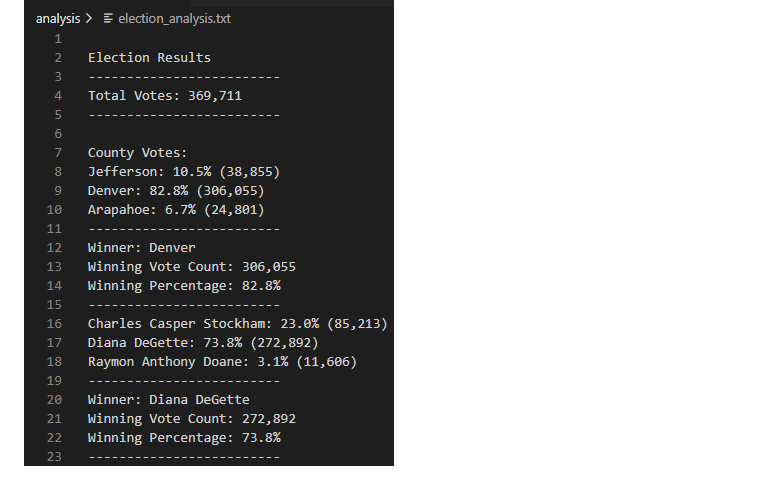
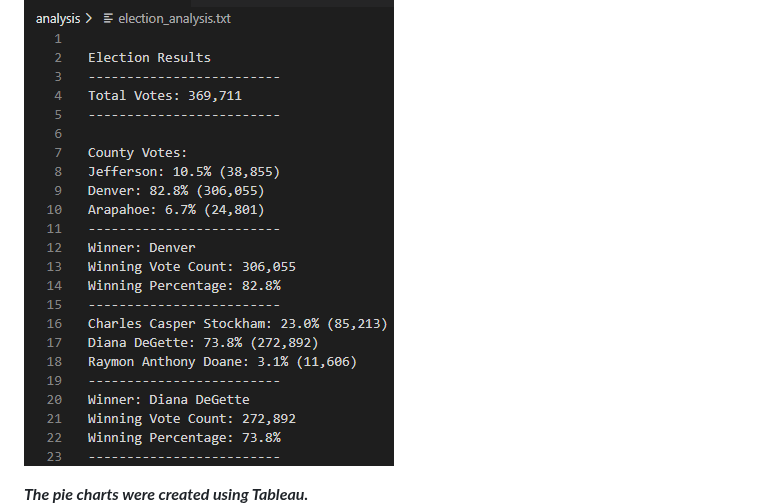
Before and after one commit to kenlo94/financial_election_analysis, a Markdown page: README.md, the part around the change. Rendered like a GitHub page.

```diff
--- a/README.md
+++ b/README.md
@@ -43,6 +43,7 @@ The task is to create a Python script that analyzes the records and:
 ### PyPoll
 ![Screenshot](PyPoll/Images/election_analysis.PNG)
 
+***The pie charts were created using Tableau.***
 ![Screenshot](PyPoll/Images/cnty_res.PNG)
 
 ![Screenshot](PyPoll/Images/cand_res.PNG)
```
